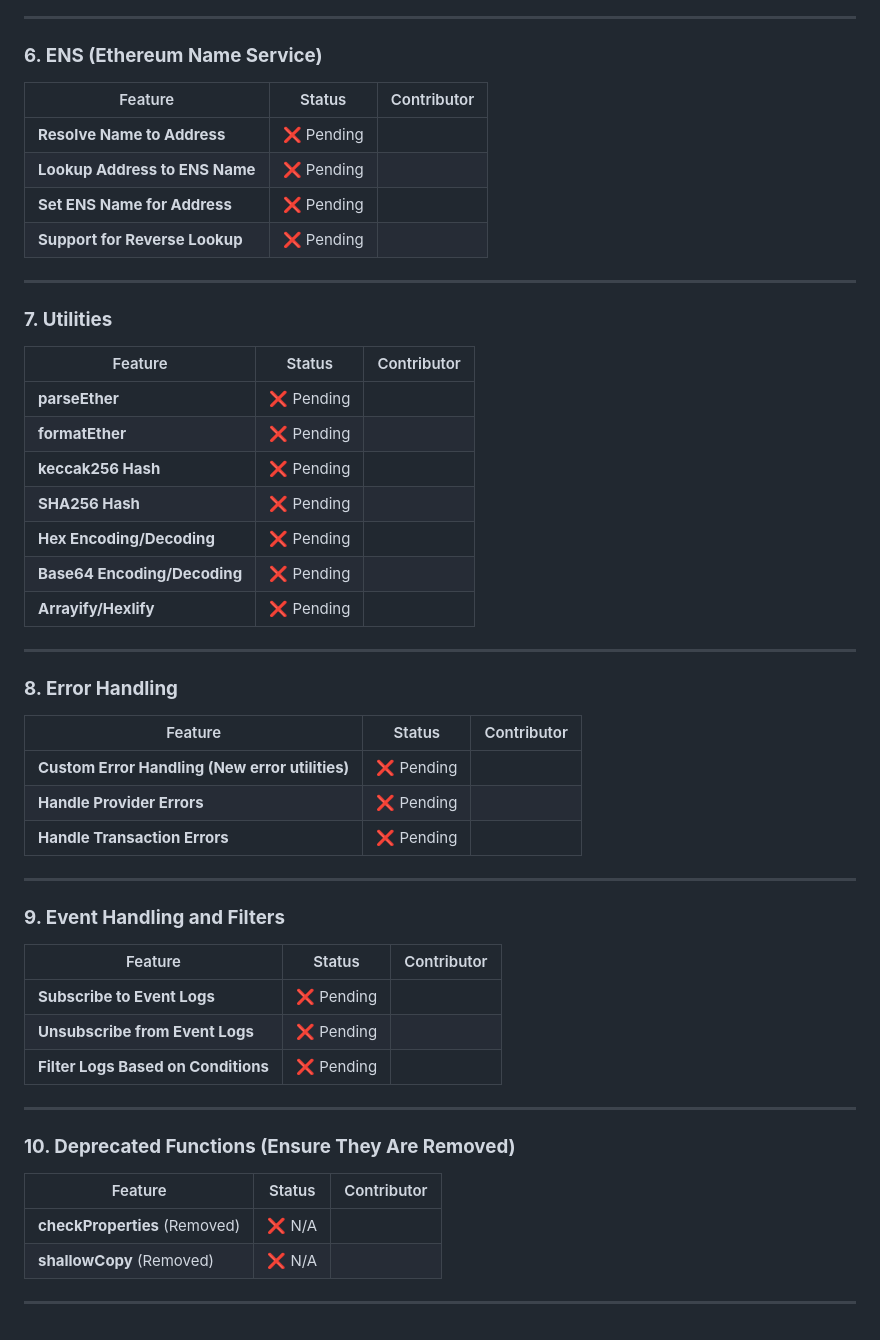
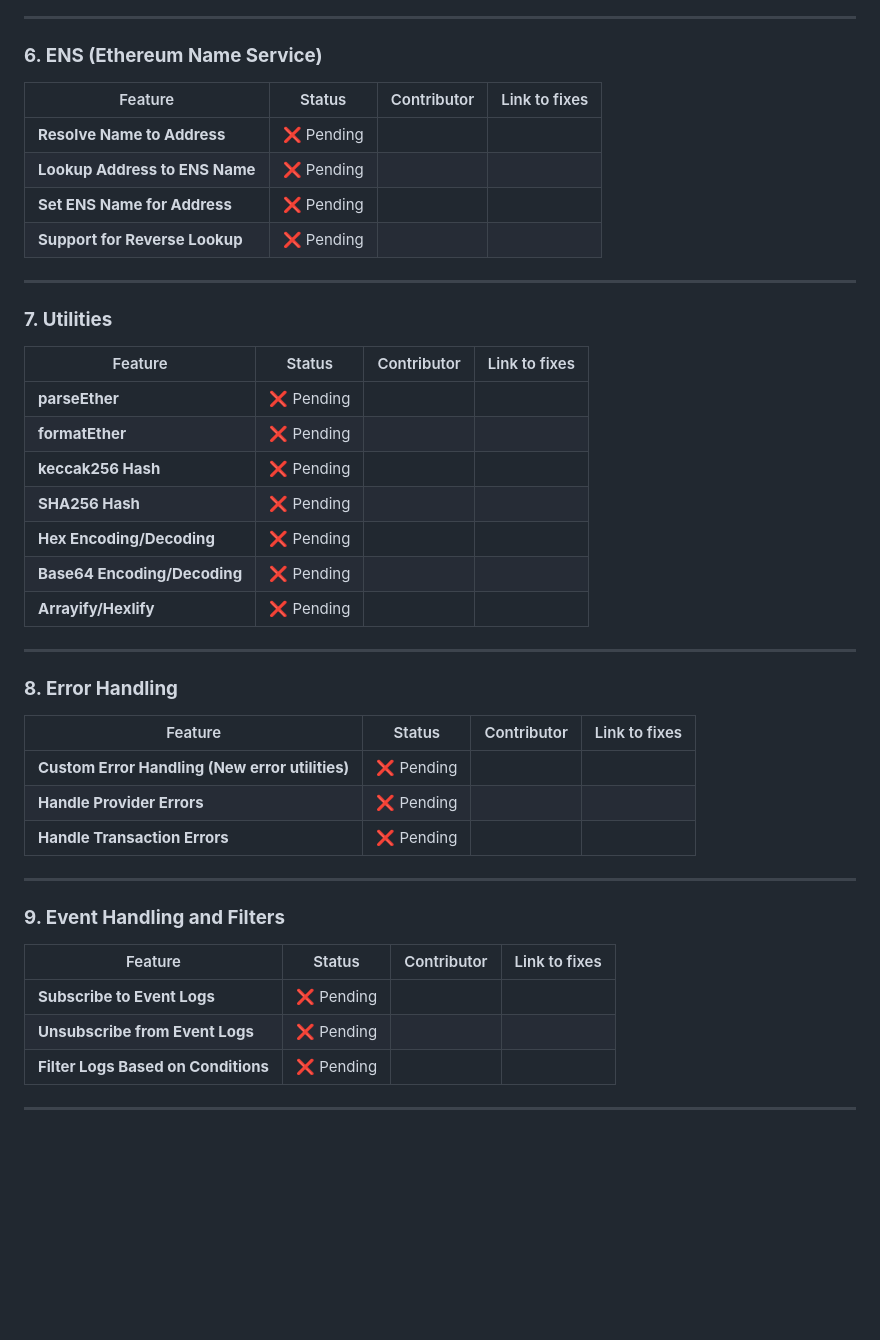
Before and after one commit to ten-protocol/ten-oss-contributions, a Markdown page: Ethers/test-checklist.md, the part around one of its changes. Drawn GitHub-style; blank space fills up the shorter version.

```diff
--- a/Ethers/test-checklist.md
+++ b/Ethers/test-checklist.md
@@ -71,54 +71,45 @@
 
 ### **6. ENS (Ethereum Name Service)**
 
-| Feature                                 | Status      | Contributor          |
-|-----------------------------------------|-------------|----------------------|
-| **Resolve Name to Address**             | ❌ Pending  |                      |
-| **Lookup Address to ENS Name**          | ❌ Pending  |                      |
-| **Set ENS Name for Address**            | ❌ Pending  |                      |
-| **Support for Reverse Lookup**          | ❌ Pending  |                      |
+| Feature                                 | Status      | Contributor          | Link to fixes        |
+|-----------------------------------------|-------------|----------------------|----------------------|
+| **Resolve Name to Address**             | ❌ Pending  |                      |                      |
+| **Lookup Address to ENS Name**          | ❌ Pending  |                      |                      |
+| **Set ENS Name for Address**            | ❌ Pending  |                      |                      |
+| **Support for Reverse Lookup**          | ❌ Pending  |                      |                      |
 
 ---
 
 ### **7. Utilities**
 
-| Feature                                 | Status      | Contributor          |
-|-----------------------------------------|-------------|----------------------|
-| **parseEther**                          | ❌ Pending  |                      |
-| **formatEther**                         | ❌ Pending  |                      |
-| **keccak256 Hash**                      | ❌ Pending  |                      |
-| **SHA256 Hash**                         | ❌ Pending  |                      |
-| **Hex Encoding/Decoding**               | ❌ Pending  |                      |
-| **Base64 Encoding/Decoding**            | ❌ Pending  |                      |
-| **Arrayify/Hexlify**                    | ❌ Pending  |                      |
+| Feature                                 | Status      | Contributor          | Link to fixes        |
+|-----------------------------------------|-------------|----------------------|----------------------|
+| **parseEther**                          | ❌ Pending  |                      |                      |
+| **formatEther**                         | ❌ Pending  |                      |                      |
+| **keccak256 Hash**                      | ❌ Pending  |                      |                      |
+| **SHA256 Hash**                         | ❌ Pending  |                      |                      |
+| **Hex Encoding/Decoding**               | ❌ Pending  |                      |                      |
+| **Base64 Encoding/Decoding**            | ❌ Pending  |                      |                      |
+| **Arrayify/Hexlify**                    | ❌ Pending  |                      |                      |
 
 ---
 
 ### **8. Error Handling**
 
-| Feature                                 | Status      | Contributor          |
-|-----------------------------------------|-------------|----------------------|
-| **Custom Error Handling (New error utilities)** | ❌ Pending  |                      |
-| **Handle Provider Errors**              | ❌ Pending  |                      |
-| **Handle Transaction Errors**           | ❌ Pending  |                      |
+| Feature                                 | Status      | Contributor          | Link to fixes        |
+|-----------------------------------------|-------------|----------------------|----------------------|
+| **Custom Error Handling (New error utilities)** | ❌ Pending  |                      |                      |
+| **Handle Provider Errors**              | ❌ Pending  |                      |                      |
+| **Handle Transaction Errors**           | ❌ Pending  |                      |                      |
 
 ---
 
 ### **9. Event Handling and Filters**
 
-| Feature                                 | Status      | Contributor          |
-|-----------------------------------------|-------------|----------------------|
-| **Subscribe to Event Logs**             | ❌ Pending  |                      |
-| **Unsubscribe from Event Logs**         | ❌ Pending  |                      |
-| **Filter Logs Based on Conditions**     | ❌ Pending  |                      |
+| Feature                                 | Status      | Contributor          | Link to fixes        |
+|-----------------------------------------|-------------|----------------------|----------------------|
+| **Subscribe to Event Logs**             | ❌ Pending  |                      |                      |
+| **Unsubscribe from Event Logs**         | ❌ Pending  |                      |                      |
+| **Filter Logs Based on Conditions**     | ❌ Pending  |                      |                      |
 
 ---
-
-### **10. Deprecated Functions (Ensure They Are Removed)**
-
-| Feature                                 | Status      | Contributor          |
-|-----------------------------------------|-------------|----------------------|
-| **checkProperties** (Removed)           | ❌ N/A      |                      |
-| **shallowCopy** (Removed)               | ❌ N/A      |                      |
-
----
```
Also changed, not shown: other parts of Ethers/test-checklist.md (+44 -44 lines).
